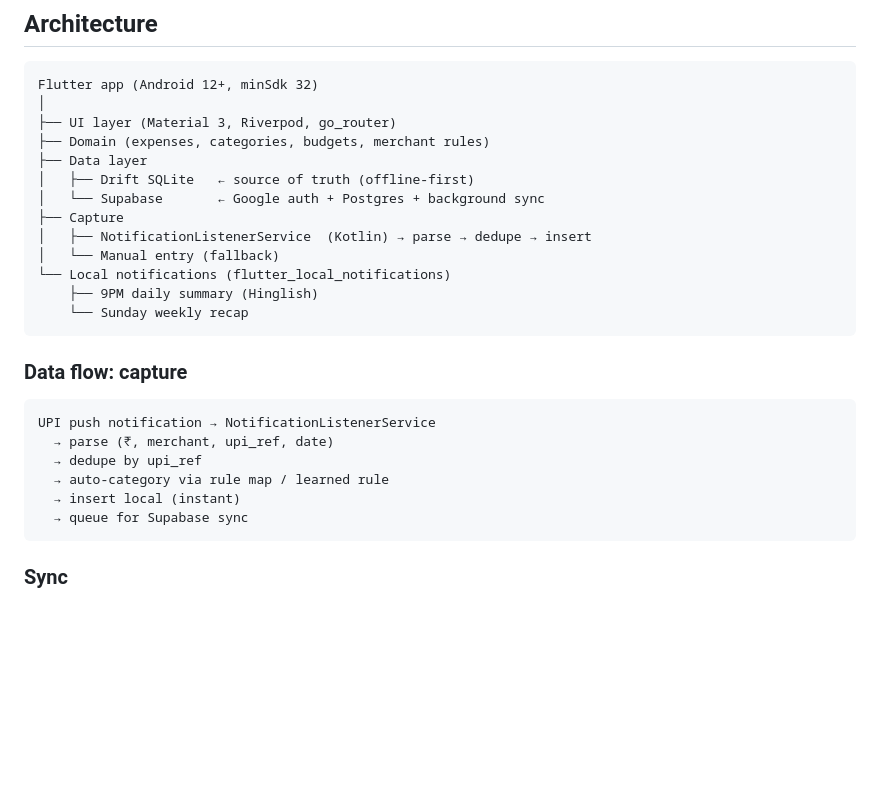
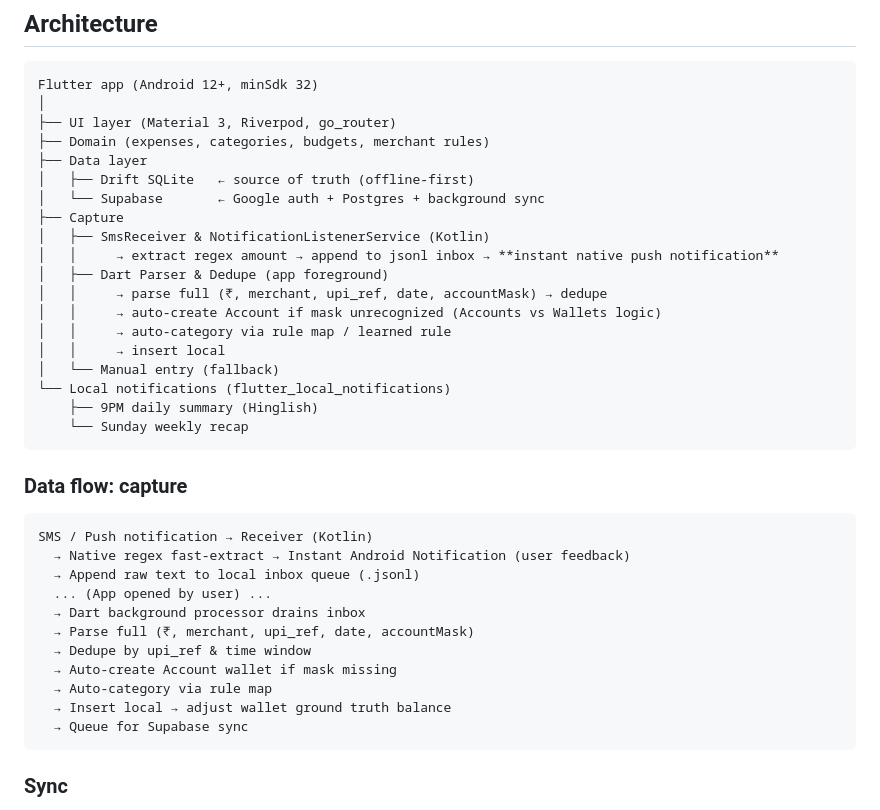
Before and after one commit to AkashPriyadarshii/kharcha, a Markdown page: docs/design.md, the part around the change. Drawn GitHub-style; blank space fills up the shorter version.

````diff
--- a/docs/design.md
+++ b/docs/design.md
@@ -95,7 +95,13 @@ Flutter app (Android 12+, minSdk 32)
 │   ├── Drift SQLite   ← source of truth (offline-first)
 │   └── Supabase       ← Google auth + Postgres + background sync
 ├── Capture
-│   ├── NotificationListenerService  (Kotlin) → parse → dedupe → insert
+│   ├── SmsReceiver & NotificationListenerService (Kotlin)
+│   │     → extract regex amount → append to jsonl inbox → **instant native push notification**
+│   ├── Dart Parser & Dedupe (app foreground)
+│   │     → parse full (₹, merchant, upi_ref, date, accountMask) → dedupe
+│   │     → auto-create Account if mask unrecognized (Accounts vs Wallets logic)
+│   │     → auto-category via rule map / learned rule
+│   │     → insert local
 │   └── Manual entry (fallback)
 └── Local notifications (flutter_local_notifications)
     ├── 9PM daily summary (Hinglish)
@@ -105,12 +111,17 @@ Flutter app (Android 12+, minSdk 32)
 ### Data flow: capture
 
 ```
-UPI push notification → NotificationListenerService
-  → parse (₹, merchant, upi_ref, date)
-  → dedupe by upi_ref
-  → auto-category via rule map / learned rule
-  → insert local (instant)
-  → queue for Supabase sync
+SMS / Push notification → Receiver (Kotlin)
+  → Native regex fast-extract → Instant Android Notification (user feedback)
+  → Append raw text to local inbox queue (.jsonl)
+  ... (App opened by user) ...
+  → Dart background processor drains inbox
+  → Parse full (₹, merchant, upi_ref, date, accountMask)
+  → Dedupe by upi_ref & time window
+  → Auto-create Account wallet if mask missing
+  → Auto-category via rule map
+  → Insert local → adjust wallet ground truth balance
+  → Queue for Supabase sync
 ```
 
 ### Sync
````
Also changed, not shown: docs/changelog.md (+13 -1 lines), docs/state.md (+3 -1 lines).
